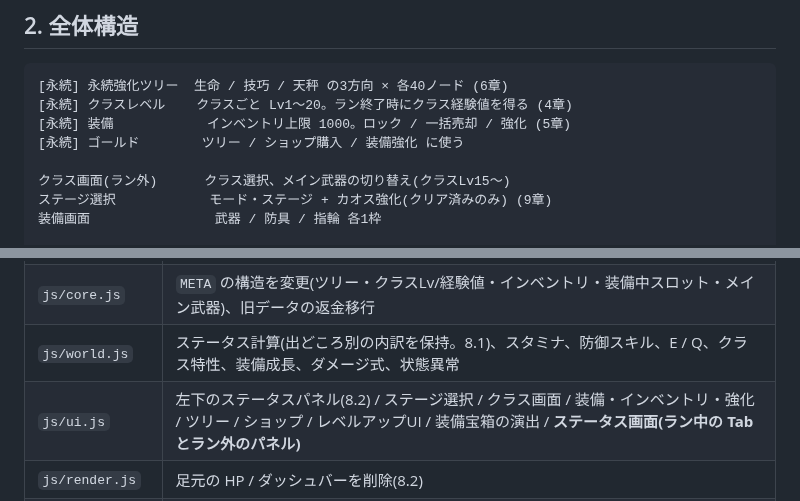
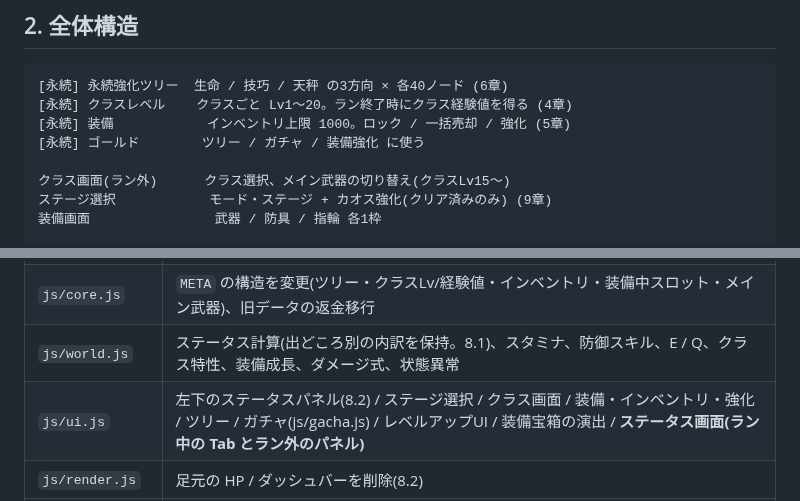
Before and after one commit to Black2856/pixel_survivors_opus5.5test, a Markdown page: claudedocs/design_class_equipment.md, 2 parts joined by grey strips. Rendered like a GitHub page.

Commit message:
設計書: ゴールドの使い道と画面の表のショップをガチャに直す
Co-Authored-By: Claude Opus 5.5 <noreply@anthropic.com>

```diff
--- a/claudedocs/design_class_equipment.md
+++ b/claudedocs/design_class_equipment.md
@@ -31,7 +31,7 @@
 [永続] 永続強化ツリー  生命 / 技巧 / 天秤 の3方向 × 各40ノード (6章)
 [永続] クラスレベル    クラスごと Lv1〜20。ラン終了時にクラス経験値を得る (4章)
 [永続] 装備            インベントリ上限 1000。ロック / 一括売却 / 強化 (5章)
-[永続] ゴールド        ツリー / ショップ購入 / 装備強化 に使う
+[永続] ゴールド        ツリー / ガチャ / 装備強化 に使う
 
 クラス画面(ラン外)      クラス選択、メイン武器の切り替え(クラスLv15〜)
 ステージ選択            モード・ステージ + カオス強化(クリア済みのみ) (9章)
@@ -744,7 +744,7 @@ HP・スタミナ・クラスリソース・E / Q を、**左下の1つのパネ
 | `js/data.js` | `meta` / `passives` / `artifacts` を削除。`classes` / `equip` / `affixes` / `uniques` / `classLevel` / `tree` を追加。`weapons` を再編 |
 | `js/core.js` | `META` の構造を変更(ツリー・クラスLv/経験値・インベントリ・装備中スロット・メイン武器)、旧データの返金移行 |
 | `js/world.js` | ステータス計算(出どころ別の内訳を保持。8.1)、スタミナ、防御スキル、E / Q、クラス特性、装備成長、ダメージ式、状態異常 |
-| `js/ui.js` | 左下のステータスパネル(8.2) / ステージ選択 / クラス画面 / 装備・インベントリ・強化 / ツリー / ショップ / レベルアップUI / 装備宝箱の演出 / **ステータス画面(ラン中の Tab とラン外のパネル)** |
+| `js/ui.js` | 左下のステータスパネル(8.2) / ステージ選択 / クラス画面 / 装備・インベントリ・強化 / ツリー / ガチャ(js/gacha.js) / レベルアップUI / 装備宝箱の演出 / **ステータス画面(ラン中の Tab とラン外のパネル)** |
 | `js/render.js` | 足元の HP / ダッシュバーを削除(8.2) |
 | `js/skillfx.js` | E / Q の共通の演出(足元の陣・光芒・集中線・光の柱・きらめき・地面の跡)。スキル名のカットインは `ui.js` の `skillCut`。ボスの攻撃の演出にも使う(`foe: true`。攻撃の濃さで薄くならない。`world.js` の `bossBlast`。enemies.md 4.1) |
 | `js/main.js` | ラン開始・終了フロー(クラス経験値、装備報酬) |
```
